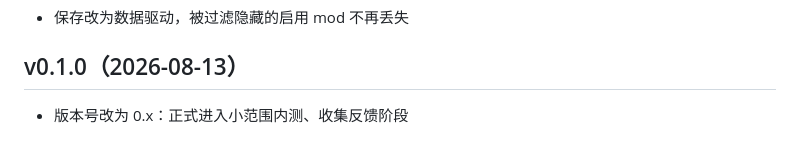
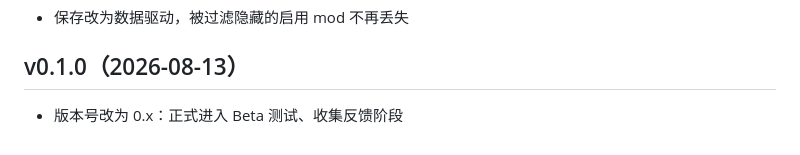
Before and after one commit to CiJhuiDi/DarktideModManager, a Markdown page: CHANGELOG.md, the part around the change. GitHub-like rendering.

```diff
--- a/CHANGELOG.md
+++ b/CHANGELOG.md
@@ -90,4 +90,4 @@
 
 ## v0.1.0（2026-08-13）
 
-- 版本号改为 0.x：正式进入小范围内测、收集反馈阶段
+- 版本号改为 0.x：正式进入 Beta 测试、收集反馈阶段
```
Also changed, not shown: README.md (+1 -1 lines).
